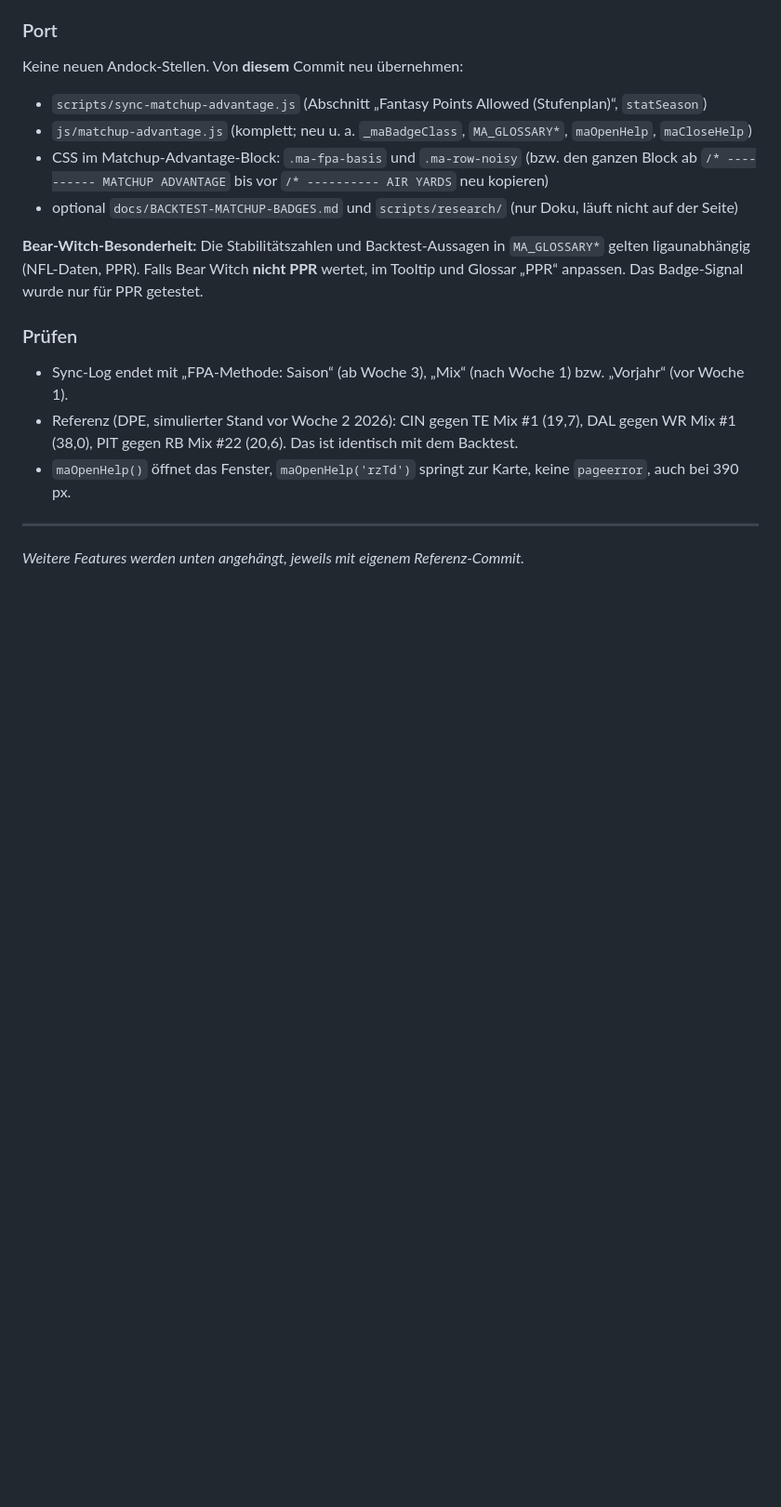
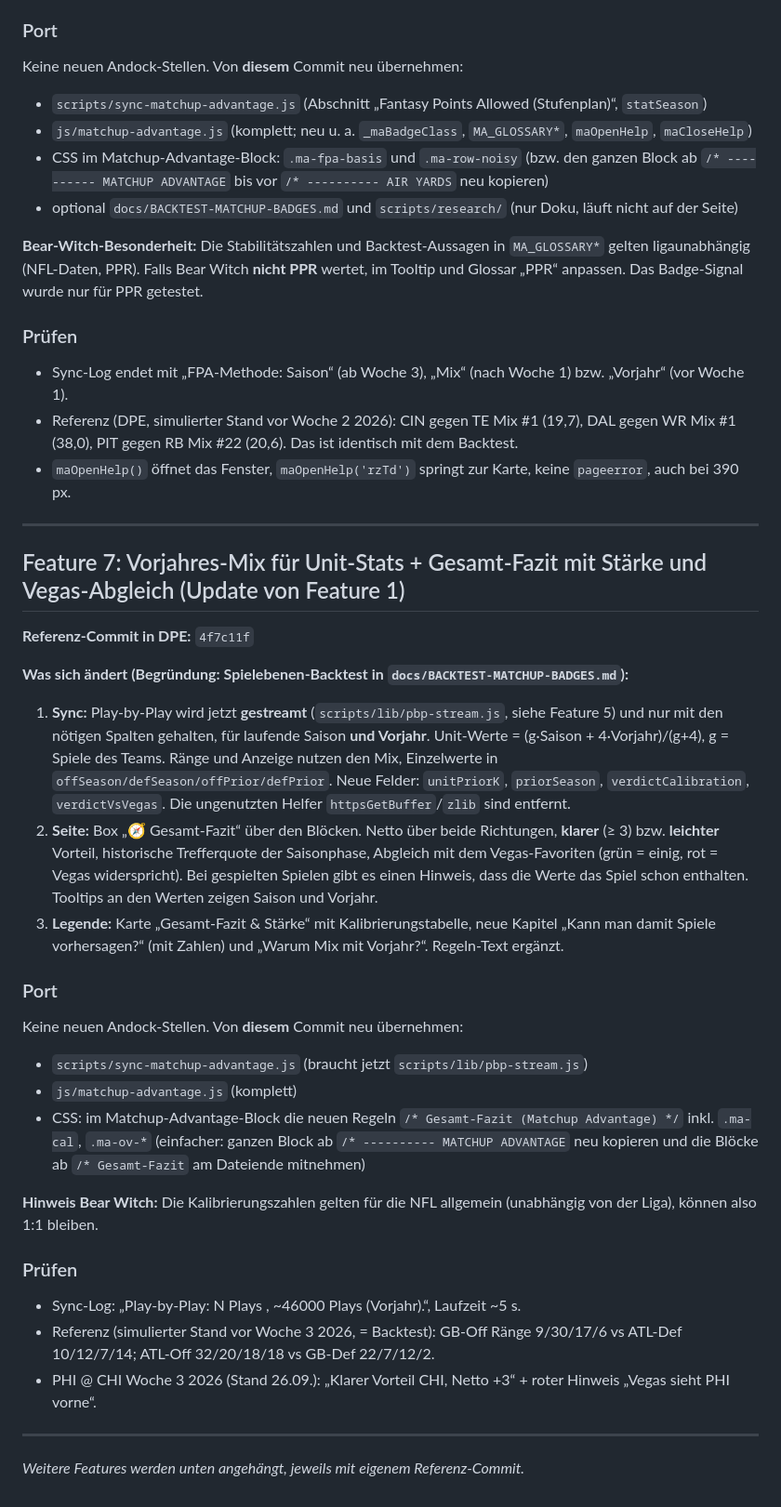
Before and after one commit to Pizzaratops/Dynasty-Of-Pretend-Experts, a Markdown page: docs/PORT-BEAR-WITCH.md, the part around the change. Shown at 93% size. Rendered like a GitHub page; blank space fills up the shorter version.

Commit message:
docs: Port-Anleitung Bear Witch (Feature 7: Vorjahres-Mix + Gesamt-Fazit)
Co-Authored-By: Claude Opus 5.5 <noreply@anthropic.com>
Claude-Session: https://claude.ai/code/session_01W5bUQQTpCddT8nYLkzcYgF

```diff
--- a/docs/PORT-BEAR-WITCH.md
+++ b/docs/PORT-BEAR-WITCH.md
@@ -316,4 +316,35 @@ nur für PPR getestet.
 - `maOpenHelp()` öffnet das Fenster, `maOpenHelp('rzTd')` springt zur Karte, keine `pageerror`, auch bei 390 px.
 
 ---
+
+## Feature 7: Vorjahres-Mix für Unit-Stats + Gesamt-Fazit mit Stärke und Vegas-Abgleich (Update von Feature 1)
+
+**Referenz-Commit in DPE:** `4f7c11f`
+
+**Was sich ändert (Begründung: Spielebenen-Backtest in `docs/BACKTEST-MATCHUP-BADGES.md`):**
+1. **Sync:** Play-by-Play wird jetzt **gestreamt** (`scripts/lib/pbp-stream.js`, siehe Feature 5) und nur mit den nötigen Spalten gehalten,
+   für laufende Saison **und Vorjahr**. Unit-Werte = (g·Saison + 4·Vorjahr)/(g+4), g = Spiele des Teams. Ränge und Anzeige nutzen den Mix,
+   Einzelwerte in `offSeason/defSeason/offPrior/defPrior`. Neue Felder: `unitPriorK`, `priorSeason`, `verdictCalibration`, `verdictVsVegas`.
+   Die ungenutzten Helfer `httpsGetBuffer`/`zlib` sind entfernt.
+2. **Seite:** Box „🧭 Gesamt-Fazit“ über den Blöcken. Netto über beide Richtungen, **klarer** (≥ 3) bzw. **leichter** Vorteil, historische
+   Trefferquote der Saisonphase, Abgleich mit dem Vegas-Favoriten (grün = einig, rot = Vegas widerspricht). Bei gespielten Spielen gibt es
+   einen Hinweis, dass die Werte das Spiel schon enthalten. Tooltips an den Werten zeigen Saison und Vorjahr.
+3. **Legende:** Karte „Gesamt-Fazit & Stärke“ mit Kalibrierungstabelle, neue Kapitel „Kann man damit Spiele vorhersagen?“ (mit Zahlen) und
+   „Warum Mix mit Vorjahr?“. Regeln-Text ergänzt.
+
+### Port
+Keine neuen Andock-Stellen. Von **diesem** Commit neu übernehmen:
+- `scripts/sync-matchup-advantage.js` (braucht jetzt `scripts/lib/pbp-stream.js`)
+- `js/matchup-advantage.js` (komplett)
+- CSS: im Matchup-Advantage-Block die neuen Regeln `/* Gesamt-Fazit (Matchup Advantage) */` inkl. `.ma-cal`, `.ma-ov-*`
+  (einfacher: ganzen Block ab `/* ---------- MATCHUP ADVANTAGE` neu kopieren und die Blöcke ab `/* Gesamt-Fazit` am Dateiende mitnehmen)
+
+**Hinweis Bear Witch:** Die Kalibrierungszahlen gelten für die NFL allgemein (unabhängig von der Liga), können also 1:1 bleiben.
+
+### Prüfen
+- Sync-Log: „Play-by-Play: N Plays <Saison>, ~46000 Plays <Vorjahr> (Vorjahr).“, Laufzeit ~5 s.
+- Referenz (simulierter Stand vor Woche 3 2026, = Backtest): GB-Off Ränge 9/30/17/6 vs ATL-Def 10/12/7/14; ATL-Off 32/20/18/18 vs GB-Def 22/7/12/2.
+- PHI @ CHI Woche 3 2026 (Stand 26.09.): „Klarer Vorteil CHI, Netto +3“ + roter Hinweis „Vegas sieht PHI vorne“.
+
+---
 *Weitere Features werden unten angehängt, jeweils mit eigenem Referenz-Commit.*
```
